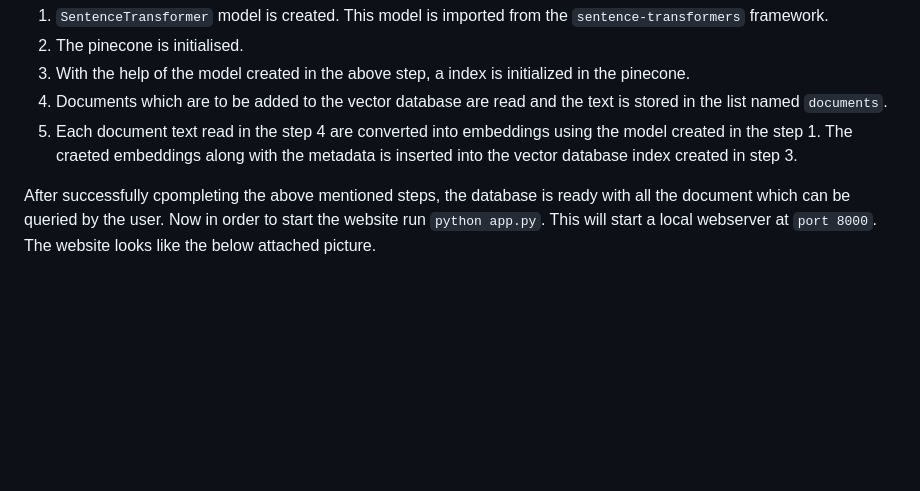
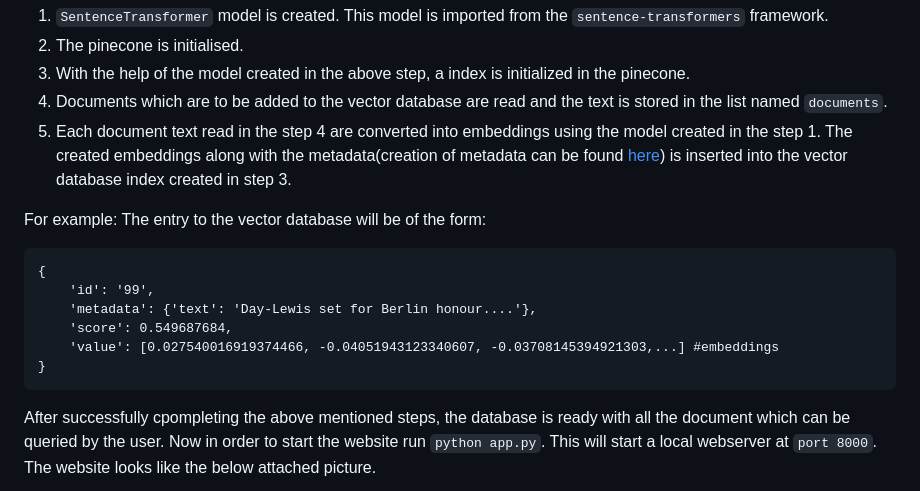
Before and after one commit to LakshmiGayathri19/SemanticSearchEngine, a Markdown page: README.md, the part around the change. GitHub-like rendering; blank space fills up the shorter version.

````diff
--- a/README.md
+++ b/README.md
@@ -36,7 +36,17 @@ Step 4) Run the `setup.py` file using the command `python setup.py`. `Setup.py`
 2) The pinecone is initialised.
 3) With the help of the model created in the above step, a index is initialized in the pinecone.
 4) Documents which are to be added to the vector database are read and the text is stored in the list named `documents`.
-5) Each document text read in the step 4 are converted into embeddings using the model created in the step 1. The craeted embeddings along with the metadata is inserted into the vector database index created in step 3.
+5) Each document text read in the step 4 are converted into embeddings using the model created in the step 1. The created embeddings along with the metadata(creation of metadata can be found [here](https://github.com/LakshmiGayathri19/SemanticSearchEngine/blob/main/application_code.py#L68)) is inserted into the vector database index created in step 3.
+
+For example: The entry to the vector database will be of the form:
+```
+{
+    'id': '99',
+    'metadata': {'text': 'Day-Lewis set for Berlin honour....'},
+    'score': 0.549687684,
+    'value': [0.027540016919374466, -0.04051943123340607, -0.03708145394921303,...] #embeddings
+}
+```
 
 After successfully cpompleting the above mentioned steps, the database is ready with all the document which can be queried by the user. Now in order to start the website run `python app.py`. This will start a local webserver at `port 8000`. The website looks like the below attached picture.
 
````
